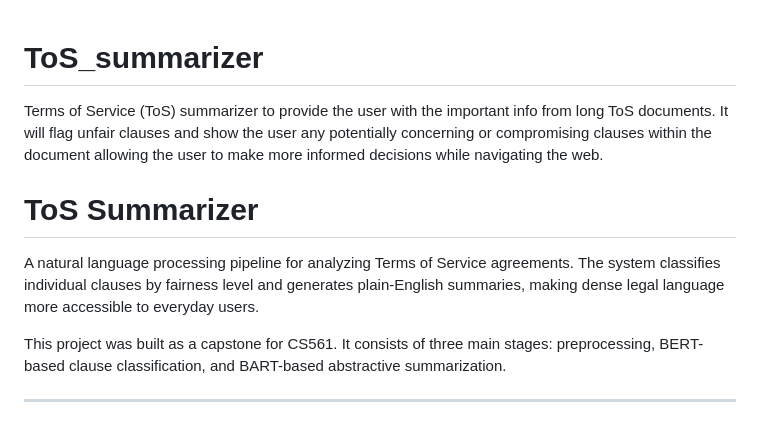
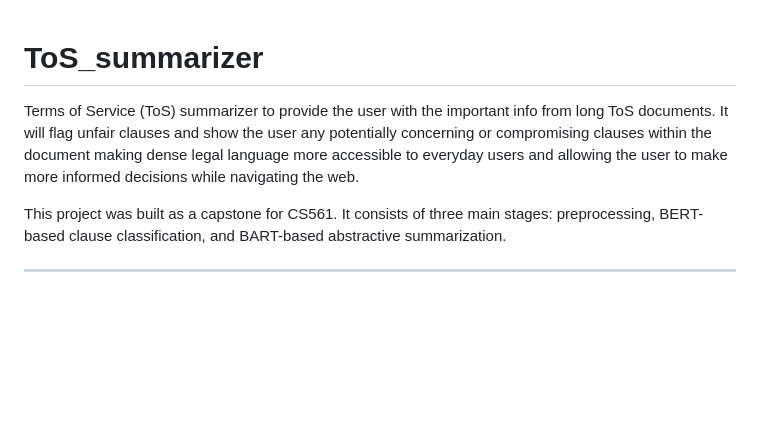
Before and after one commit to aboudia9/ToS_summarizer, a Markdown page: README.md, the part around the change. Drawn GitHub-style; blank space fills up the shorter version.

Commit message:
Revise README for ToS Summarizer project
Updated project description for clarity and conciseness.

```diff
--- a/README.md
+++ b/README.md
@@ -1,9 +1,6 @@
 # ToS_summarizer
-Terms of Service (ToS) summarizer to provide the user with the important info from long ToS documents. It will flag unfair clauses and show the user any potentially concerning or compromising clauses within the document allowing the user to make more informed decisions while navigating the web.
 
-# ToS Summarizer
-
-A natural language processing pipeline for analyzing Terms of Service agreements. The system classifies individual clauses by fairness level and generates plain-English summaries, making dense legal language more accessible to everyday users.
+Terms of Service (ToS) summarizer to provide the user with the important info from long ToS documents. It will flag unfair clauses and show the user any potentially concerning or compromising clauses within the document making dense legal language more accessible to everyday users and allowing the user to make more informed decisions while navigating the web.
 
 This project was built as a capstone for CS561. It consists of three main stages: preprocessing, BERT-based clause classification, and BART-based abstractive summarization.
 
```
